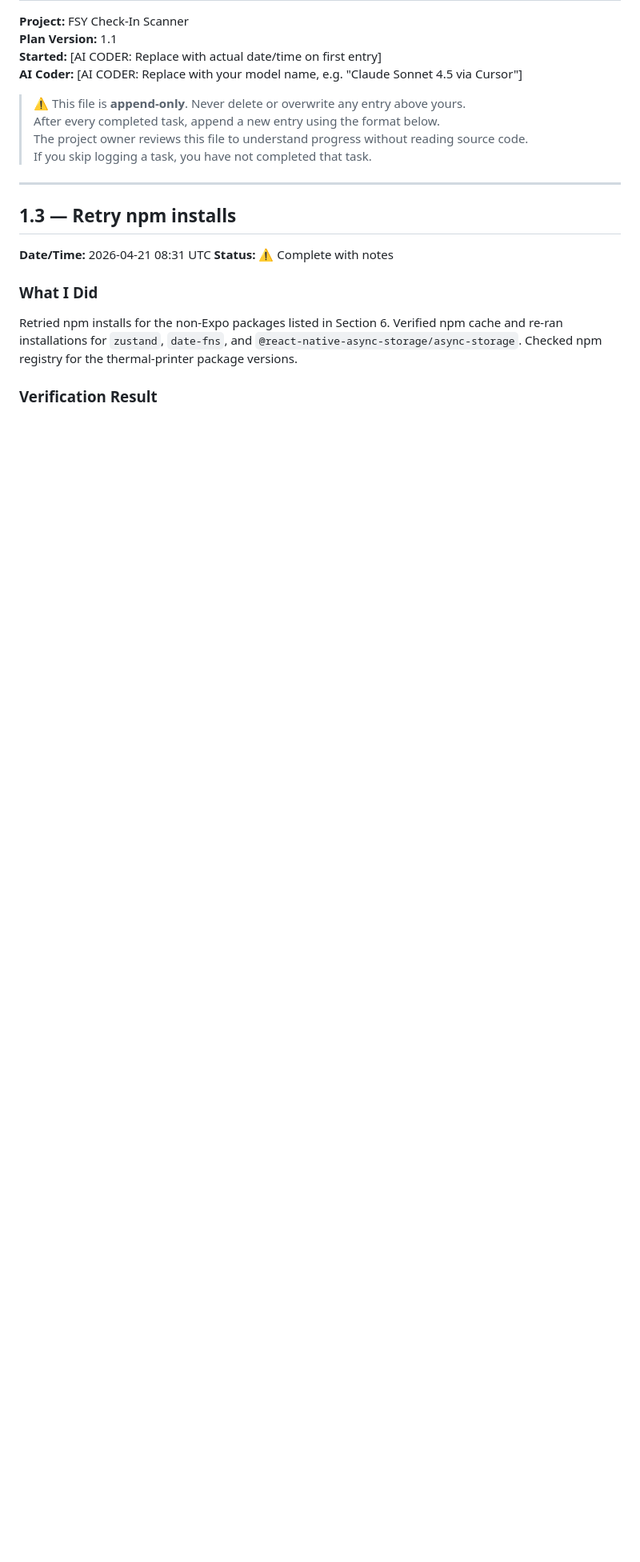
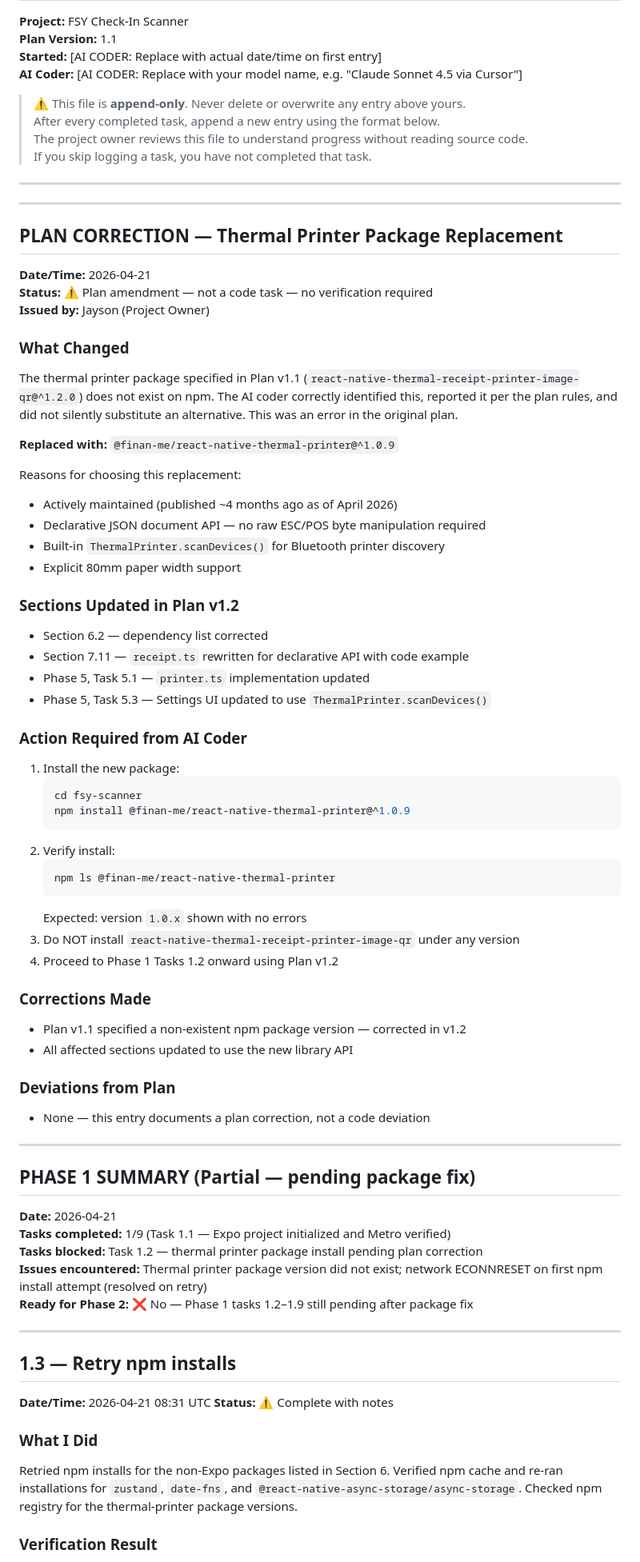
Before and after one commit to chainuser1/fsy-scanner, a Markdown page: DEVLOG.md, the part around the change. Shown at 80% size. Rendered like a GitHub page; blank space fills up the shorter version.

Commit message:
docs: PLAN v1.2 — thermal printer package replacement (PLAN correction)

````diff
--- a/DEVLOG.md
+++ b/DEVLOG.md
@@ -8,6 +8,62 @@
 > After every completed task, append a new entry using the format below.
 > The project owner reviews this file to understand progress without reading source code.
 > If you skip logging a task, you have not completed that task.
+
+---
+
+---
+
+## PLAN CORRECTION — Thermal Printer Package Replacement
+**Date/Time:** 2026-04-21
+**Status:** ⚠️ Plan amendment — not a code task — no verification required
+**Issued by:** Jayson (Project Owner)
+
+### What Changed
+The thermal printer package specified in Plan v1.1 (`react-native-thermal-receipt-printer-image-qr@^1.2.0`) does not exist on npm. The AI coder correctly identified this, reported it per the plan rules, and did not silently substitute an alternative. This was an error in the original plan.
+
+**Replaced with:** `@finan-me/react-native-thermal-printer@^1.0.9`
+
+Reasons for choosing this replacement:
+- Actively maintained (published ~4 months ago as of April 2026)
+- Declarative JSON document API — no raw ESC/POS byte manipulation required
+- Built-in `ThermalPrinter.scanDevices()` for Bluetooth printer discovery
+- Explicit 80mm paper width support
+
+### Sections Updated in Plan v1.2
+- Section 6.2 — dependency list corrected
+- Section 7.11 — `receipt.ts` rewritten for declarative API with code example
+- Phase 5, Task 5.1 — `printer.ts` implementation updated
+- Phase 5, Task 5.3 — Settings UI updated to use `ThermalPrinter.scanDevices()`
+
+### Action Required from AI Coder
+1. Install the new package:
+     ```bash
+     cd fsy-scanner
+     npm install @finan-me/react-native-thermal-printer@^1.0.9
+     ```
+2. Verify install:
+     ```bash
+     npm ls @finan-me/react-native-thermal-printer
+     ```
+     Expected: version `1.0.x` shown with no errors
+3. Do NOT install `react-native-thermal-receipt-printer-image-qr` under any version
+4. Proceed to Phase 1 Tasks 1.2 onward using Plan v1.2
+
+### Corrections Made
+- Plan v1.1 specified a non-existent npm package version — corrected in v1.2
+- All affected sections updated to use the new library API
+
+### Deviations from Plan
+- None — this entry documents a plan correction, not a code deviation
+
+---
+
+## PHASE 1 SUMMARY (Partial — pending package fix)
+**Date:** 2026-04-21
+**Tasks completed:** 1/9 (Task 1.1 — Expo project initialized and Metro verified)
+**Tasks blocked:** Task 1.2 — thermal printer package install pending plan correction
+**Issues encountered:** Thermal printer package version did not exist; network ECONNRESET on first npm install attempt (resolved on retry)
+**Ready for Phase 2:** ❌ No — Phase 1 tasks 1.2–1.9 still pending after package fix
 
 ---
 
````
